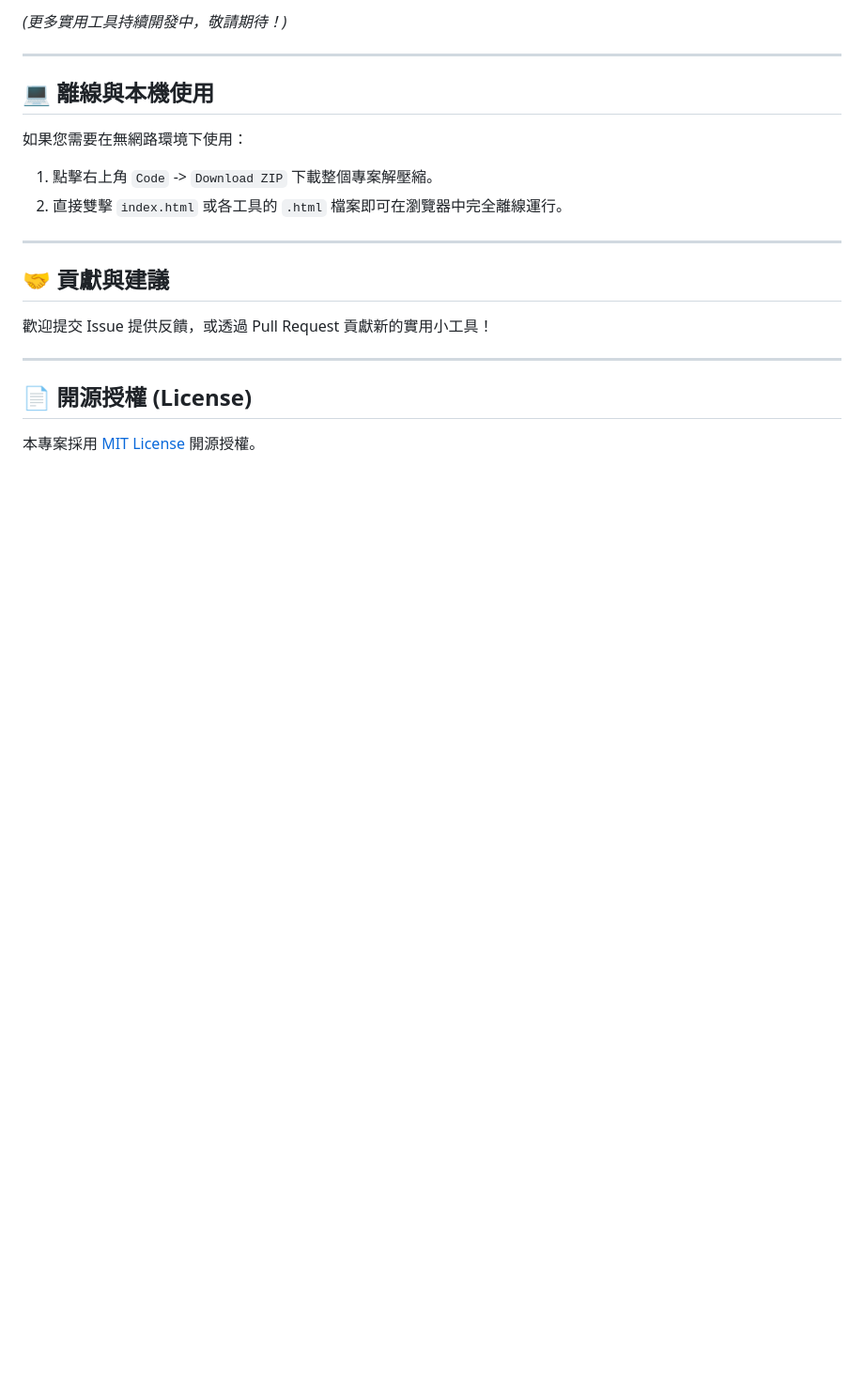
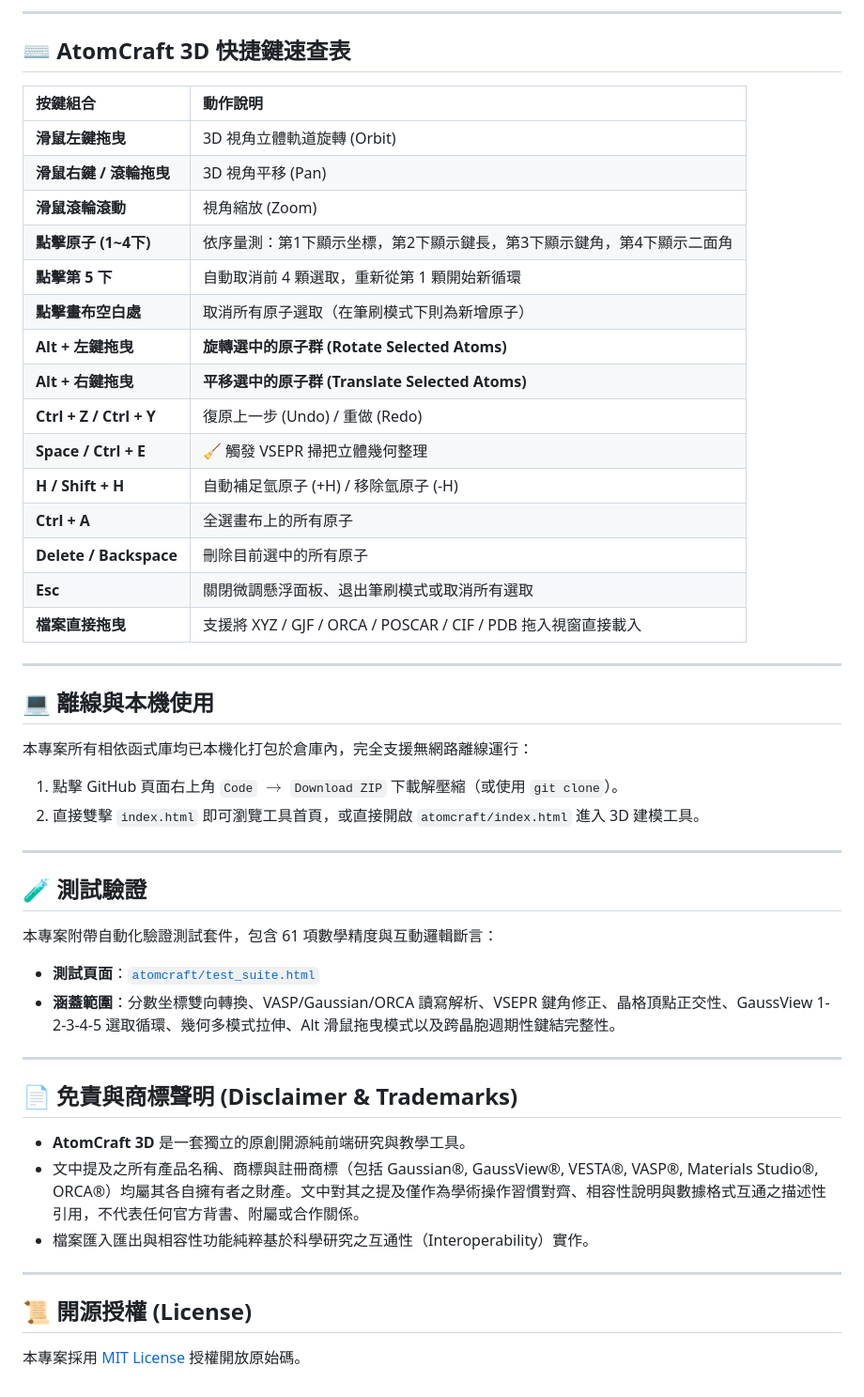
Before and after one commit to H6rst0n/scientific-tools, a Markdown page: README.md, the part around one of its changes. Shown at 94% size. GitHub-like rendering; blank space fills up the shorter version.

```diff
--- a/README.md
+++ b/README.md
@@ -44,23 +62,53 @@
 
-*(更多實用工具持續開發中，敬請期待！)*
+---
+
+## ⌨️ AtomCraft 3D 快捷鍵速查表
+
+| 按鍵組合 | 動作說明 |
+| :--- | :--- |
+| **滑鼠左鍵拖曳** | 3D 視角立體軌道旋轉 (Orbit) |
+| **滑鼠右鍵 / 滾輪拖曳** | 3D 視角平移 (Pan) |
+| **滑鼠滾輪滾動** | 視角縮放 (Zoom) |
+| **點擊原子 (1~4下)** | 依序量測：第1下顯示坐標，第2下顯示鍵長，第3下顯示鍵角，第4下顯示二面角 |
+| **點擊第 5 下** | 自動取消前 4 顆選取，重新從第 1 顆開始新循環 |
+| **點擊畫布空白處** | 取消所有原子選取（在筆刷模式下則為新增原子） |
+| **Alt + 左鍵拖曳** | **旋轉選中的原子群 (Rotate Selected Atoms)** |
+| **Alt + 右鍵拖曳** | **平移選中的原子群 (Translate Selected Atoms)** |
+| **Ctrl + Z / Ctrl + Y** | 復原上一步 (Undo) / 重做 (Redo) |
+| **Space / Ctrl + E** | 🧹 觸發 VSEPR 掃把立體幾何整理 |
+| **H / Shift + H** | 自動補足氫原子 (+H) / 移除氫原子 (-H) |
+| **Ctrl + A** | 全選畫布上的所有原子 |
+| **Delete / Backspace** | 刪除目前選中的所有原子 |
+| **Esc** | 關閉微調懸浮面板、退出筆刷模式或取消所有選取 |
+| **檔案直接拖曳** | 支援將 XYZ / GJF / ORCA / POSCAR / CIF / PDB 拖入視窗直接載入 |
 
 ---
 
 ## 💻 離線與本機使用
 
-如果您需要在無網路環境下使用：
+本專案所有相依函式庫均已本機化打包於倉庫內，完全支援無網路離線運行：
 
-1. 點擊右上角 `Code` -> `Download ZIP` 下載整個專案解壓縮。
-2. 直接雙擊 `index.html` 或各工具的 `.html` 檔案即可在瀏覽器中完全離線運行。
+1. 點擊 GitHub 頁面右上角 `Code` $\rightarrow$ `Download ZIP` 下載解壓縮（或使用 `git clone`）。
+2. 直接雙擊 `index.html` 即可瀏覽工具首頁，或直接開啟 `atomcraft/index.html` 進入 3D 建模工具。
 
 ---
 
-## 🤝 貢獻與建議
+## 🧪 測試驗證
 
-歡迎提交 Issue 提供反饋，或透過 Pull Request 貢獻新的實用小工具！
+本專案附帶自動化驗證測試套件，包含 61 項數學精度與互動邏輯斷言：
+* **測試頁面**：[`atomcraft/test_suite.html`](./atomcraft/test_suite.html)
+* **涵蓋範圍**：分數坐標雙向轉換、VASP/Gaussian/ORCA 讀寫解析、VSEPR 鍵角修正、晶格頂點正交性、GaussView 1-2-3-4-5 選取循環、幾何多模式拉伸、Alt 滑鼠拖曳模式以及跨晶胞週期性鍵結完整性。
 
 ---
 
-## 📄 開源授權 (License)
+## 📄 免責與商標聲明 (Disclaimer & Trademarks)
 
-本專案採用 [MIT License](LICENSE) 開源授權。
+- **AtomCraft 3D** 是一套獨立的原創開源純前端研究與教學工具。
+- 文中提及之所有產品名稱、商標與註冊商標（包括 Gaussian®, GaussView®, VESTA®, VASP®, Materials Studio®, ORCA®）均屬其各自擁有者之財產。文中對其之提及僅作為學術操作習慣對齊、相容性說明與數據格式互通之描述性引用，不代表任何官方背書、附屬或合作關係。
+- 檔案匯入匯出與相容性功能純粹基於科學研究之互通性（Interoperability）實作。
+
+---
+
+## 📜 開源授權 (License)
+
+本專案採用 [MIT License](LICENSE) 授權開放原始碼。
```
Also changed, not shown: other parts of README.md (+43 -25 lines).
